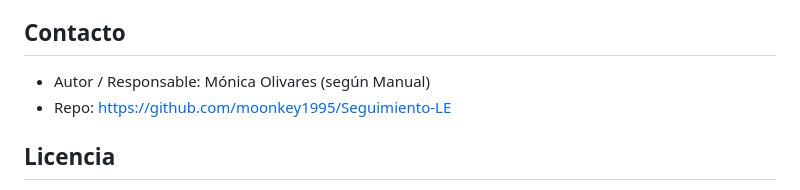
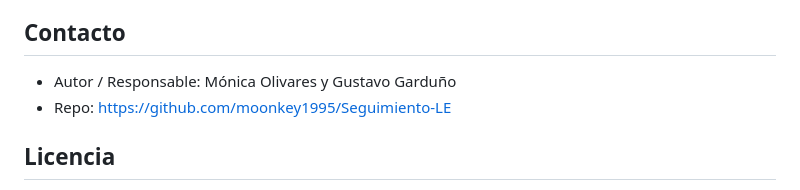
Before and after one commit to moonkey1995/Seguimiento-LE, a Markdown page: README.md, the part around the change. Rendered like a GitHub page.

Commit message:
Update authorship in README.md

```diff
--- a/README.md
+++ b/README.md
@@ -91,7 +91,7 @@ Nota: algunos paquetes como `fpp2` requieren paquetes adicionales o versiones es
 - Q: Errores por paquetes faltantes. A: Instala los paquetes listados arriba y reinicia RStudio.
 
 ## Contacto
-- Autor / Responsable: Mónica Olivares (según Manual)
+- Autor / Responsable: Mónica Olivares y Gustavo Garduño
 - Repo: https://github.com/moonkey1995/Seguimiento-LE
 
 ## Licencia
```
